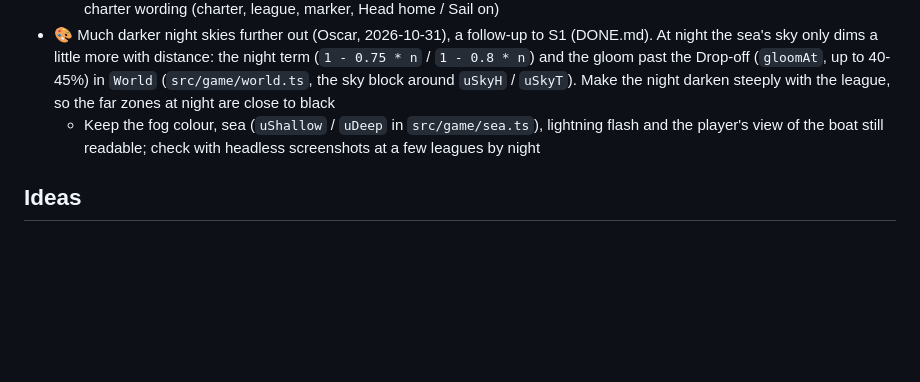
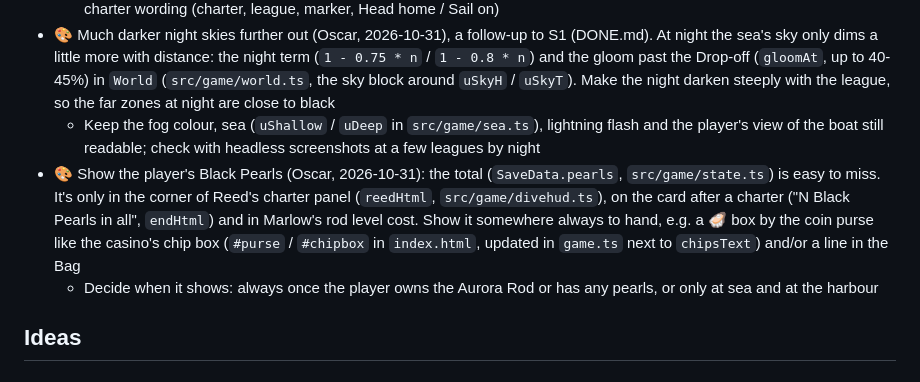
Before and after one commit to O-Chavez/browser-fishing, a Markdown page: TODO.md, the part around the change. Drawn GitHub-style; blank space fills up the shorter version.

Commit message:
Add TODO: show the player's Black Pearls
Co-Authored-By: Claude Opus 5.5 <noreply@anthropic.com>

```diff
--- a/TODO.md
+++ b/TODO.md
@@ -15,6 +15,8 @@ Finished items move to [DONE.md](DONE.md).
   - Decide when it shows (the first charter only, like a tip in `src/game/tips.ts`, or a short line on every cast off) and keep the charter wording (charter, league, marker, Head home / Sail on)
 - 🎨 Much darker night skies further out (Oscar, 2026-10-31), a follow-up to S1 (DONE.md). At night the sea's sky only dims a little more with distance: the night term (`1 - 0.75 * n` / `1 - 0.8 * n`) and the gloom past the Drop-off (`gloomAt`, up to 40-45%) in `World` (`src/game/world.ts`, the sky block around `uSkyH` / `uSkyT`). Make the night darken steeply with the league, so the far zones at night are close to black
   - Keep the fog colour, sea (`uShallow` / `uDeep` in `src/game/sea.ts`), lightning flash and the player's view of the boat still readable; check with headless screenshots at a few leagues by night
+- 🎨 Show the player's Black Pearls (Oscar, 2026-10-31): the total (`SaveData.pearls`, `src/game/state.ts`) is easy to miss. It's only in the corner of Reed's charter panel (`reedHtml`, `src/game/divehud.ts`), on the card after a charter ("N Black Pearls in all", `endHtml`) and in Marlow's rod level cost. Show it somewhere always to hand, e.g. a 🦪 box by the coin purse like the casino's chip box (`#purse` / `#chipbox` in `index.html`, updated in `game.ts` next to `chipsText`) and/or a line in the Bag
+  - Decide when it shows: always once the player owns the Aurora Rod or has any pearls, or only at sea and at the harbour
 
 ## Ideas
 
```
